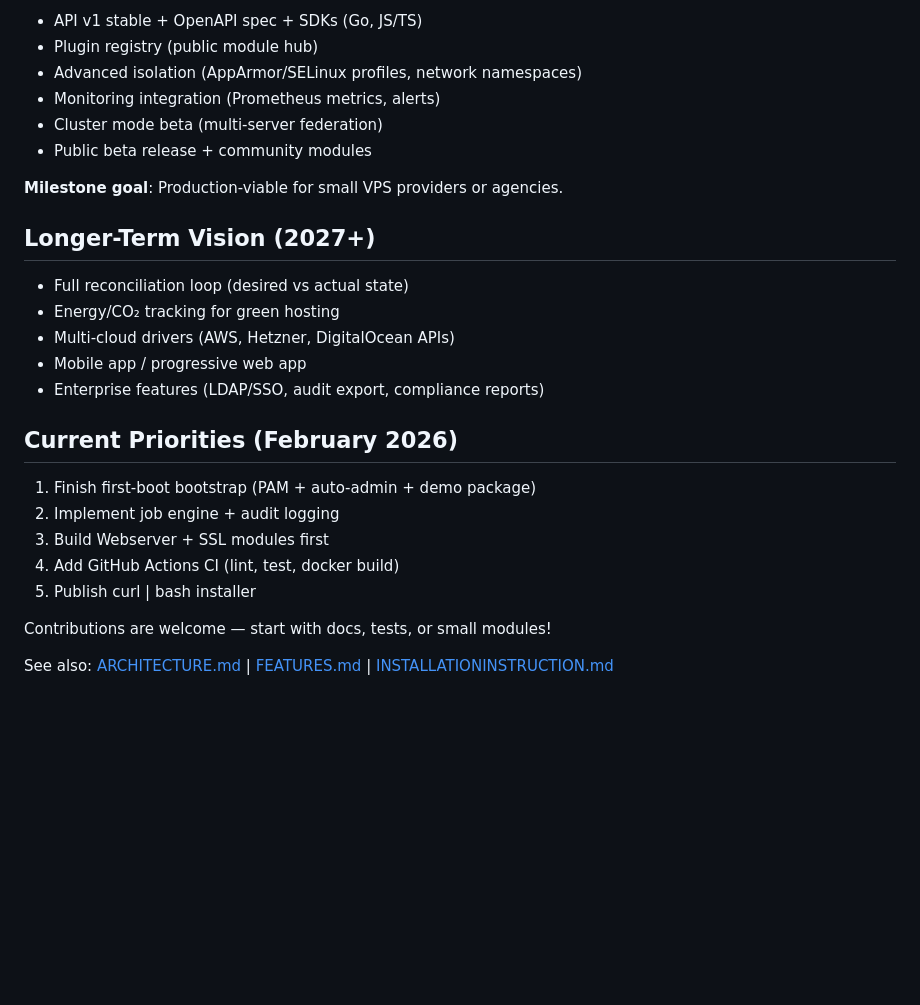
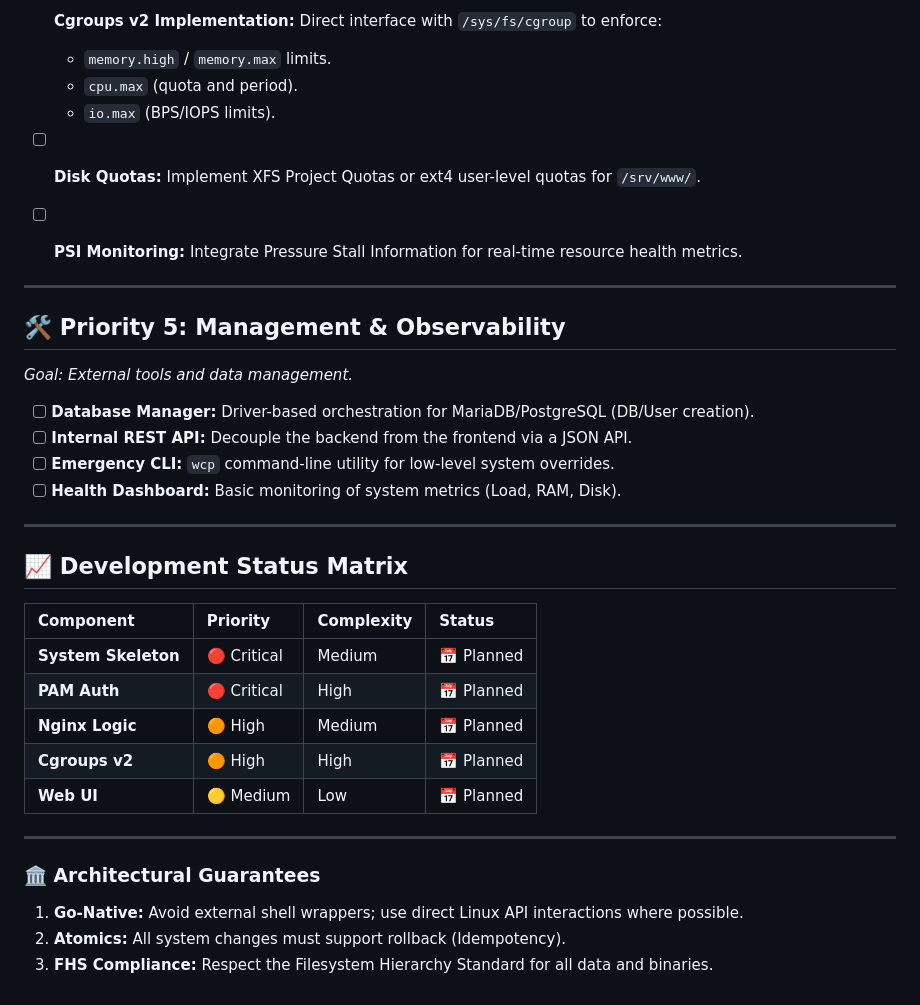
Before and after one commit to Yannhr/wcp360, a Markdown page: ROADMAP.md, the part around one of its changes. Rendered like a GitHub page; blank space fills up the shorter version.

```diff
--- a/ROADMAP.md
+++ b/ROADMAP.md
@@ -72,27 +48,38 @@ We aim for a **minimal viable product (MVP)** that demonstrates core multi-tenan
 
-- API v1 stable + OpenAPI spec + SDKs (Go, JS/TS)
-- Plugin registry (public module hub)
-- Advanced isolation (AppArmor/SELinux profiles, network namespaces)
-- Monitoring integration (Prometheus metrics, alerts)
-- Cluster mode beta (multi-server federation)
-- Public beta release + community modules
+- [ ] **Cgroups v2 Implementation:** Direct interface with `/sys/fs/cgroup` to enforce:
+    - `memory.high` / `memory.max` limits.
+    - `cpu.max` (quota and period).
+    - `io.max` (BPS/IOPS limits).
+- [ ] **Disk Quotas:** Implement XFS Project Quotas or ext4 user-level quotas for `/srv/www/`.
+- [ ] **PSI Monitoring:** Integrate Pressure Stall Information for real-time resource health metrics.
 
-**Milestone goal**: Production-viable for small VPS providers or agencies.
 
-## Longer-Term Vision (2027+)
-- Full reconciliation loop (desired vs actual state)
-- Energy/CO₂ tracking for green hosting
-- Multi-cloud drivers (AWS, Hetzner, DigitalOcean APIs)
-- Mobile app / progressive web app
-- Enterprise features (LDAP/SSO, audit export, compliance reports)
 
-## Current Priorities (February 2026)
-1. Finish first-boot bootstrap (PAM + auto-admin + demo package)
-2. Implement job engine + audit logging
-3. Build Webserver + SSL modules first
-4. Add GitHub Actions CI (lint, test, docker build)
-5. Publish curl | bash installer
+---
 
-Contributions are welcome — start with docs, tests, or small modules!
+## 🛠️ Priority 5: Management & Observability
+*Goal: External tools and data management.*
 
-See also: [ARCHITECTURE.md](ARCHITECTURE.md) | [FEATURES.md](FEATURES.md) | [INSTALLATIONINSTRUCTION.md](INSTALLATIONINSTRUCTION.md)
+- [ ] **Database Manager:** Driver-based orchestration for MariaDB/PostgreSQL (DB/User creation).
+- [ ] **Internal REST API:** Decouple the backend from the frontend via a JSON API.
+- [ ] **Emergency CLI:** `wcp` command-line utility for low-level system overrides.
+- [ ] **Health Dashboard:** Basic monitoring of system metrics (Load, RAM, Disk).
+
+---
+
+## 📈 Development Status Matrix
+
+| Component | Priority | Complexity | Status |
+| :--- | :--- | :--- | :--- |
+| **System Skeleton** | 🔴 Critical | Medium | 📅 Planned |
+| **PAM Auth** | 🔴 Critical | High | 📅 Planned |
+| **Nginx Logic** | 🟠 High | Medium | 📅 Planned |
+| **Cgroups v2** | 🟠 High | High | 📅 Planned |
+| **Web UI** | 🟡 Medium | Low | 📅 Planned |
+
+---
+
+### 🏛️ Architectural Guarantees
+1. **Go-Native:** Avoid external shell wrappers; use direct Linux API interactions where possible.
+2. **Atomics:** All system changes must support rollback (Idempotency).
+3. **FHS Compliance:** Respect the Filesystem Hierarchy Standard for all data and binaries.
```
Also changed, not shown: other parts of ROADMAP.md (+29 -53 lines).
